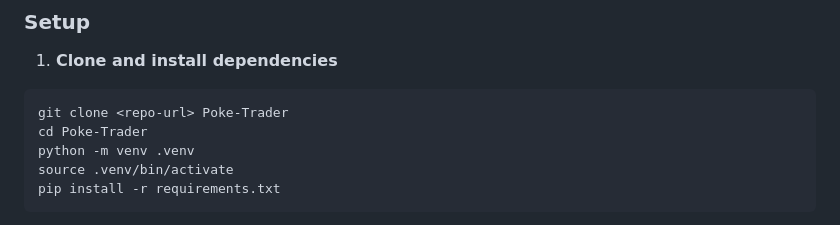
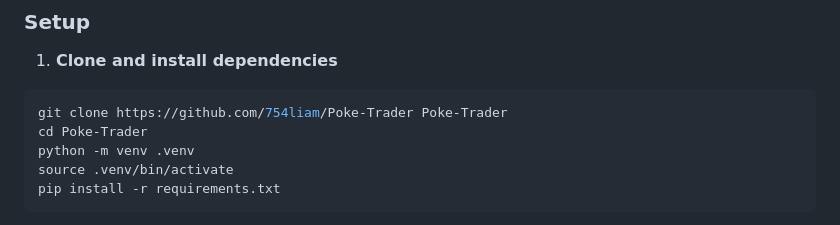
Before and after one commit to 754liam/Poke-Trader, a Markdown page: README.md, the part around the change. Drawn GitHub-style.

Commit message:
Update README.md with repo url

````diff
--- a/README.md
+++ b/README.md
@@ -64,7 +64,7 @@ Poke-Trader/
 1. **Clone and install dependencies**
 
 ```bash
-git clone <repo-url> Poke-Trader
+git clone https://github.com/754liam/Poke-Trader Poke-Trader
 cd Poke-Trader
 python -m venv .venv
 source .venv/bin/activate
````
